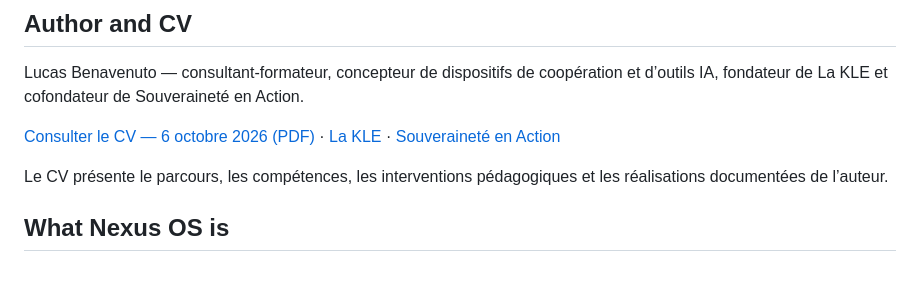
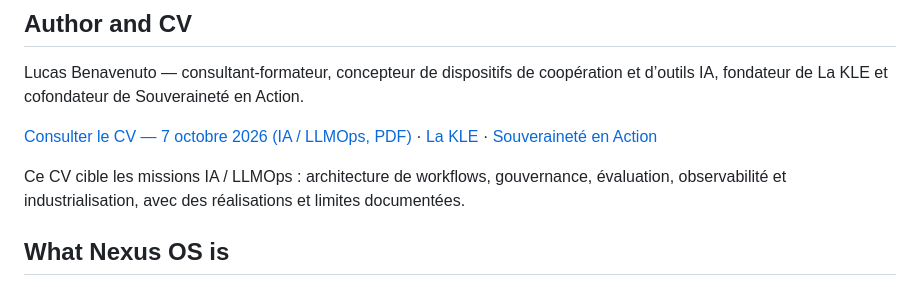
Before and after one commit to lrafaelpeytavin-debug/nexus-os-showcase, a Markdown page: README.md, the part around the change. Drawn GitHub-style.

Commit message:
Align README CV description with 7 October IA LLMOps version

```diff
--- a/README.md
+++ b/README.md
@@ -12,9 +12,9 @@ This repository is a **sanitized public showcase** of Nexus OS. It is designed f
 
 Lucas Benavenuto — consultant-formateur, concepteur de dispositifs de coopération et d’outils IA, fondateur de La KLE et cofondateur de Souveraineté en Action.
 
-[Consulter le CV — 6 octobre 2026 (PDF)](assets/Lucas_Benavenuto_CV.pdf) · [La KLE](https://lakle.fr) · [Souveraineté en Action](https://sa.lakle.fr)
+[Consulter le CV — 7 octobre 2026 (IA / LLMOps, PDF)](assets/Lucas_Benavenuto_CV.pdf) · [La KLE](https://lakle.fr) · [Souveraineté en Action](https://sa.lakle.fr)
 
-Le CV présente le parcours, les compétences, les interventions pédagogiques et les réalisations documentées de l’auteur.
+Ce CV cible les missions IA / LLMOps : architecture de workflows, gouvernance, évaluation, observabilité et industrialisation, avec des réalisations et limites documentées.
 
 ## What Nexus OS is
 
```
